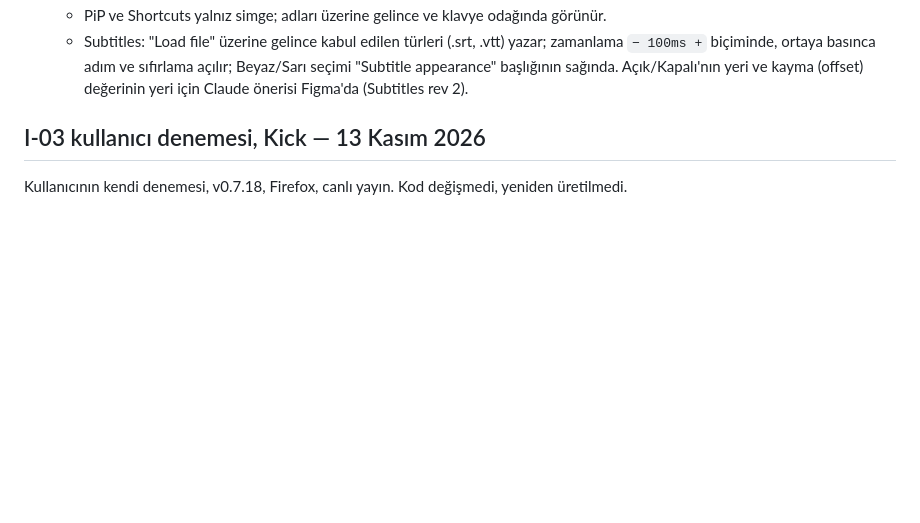
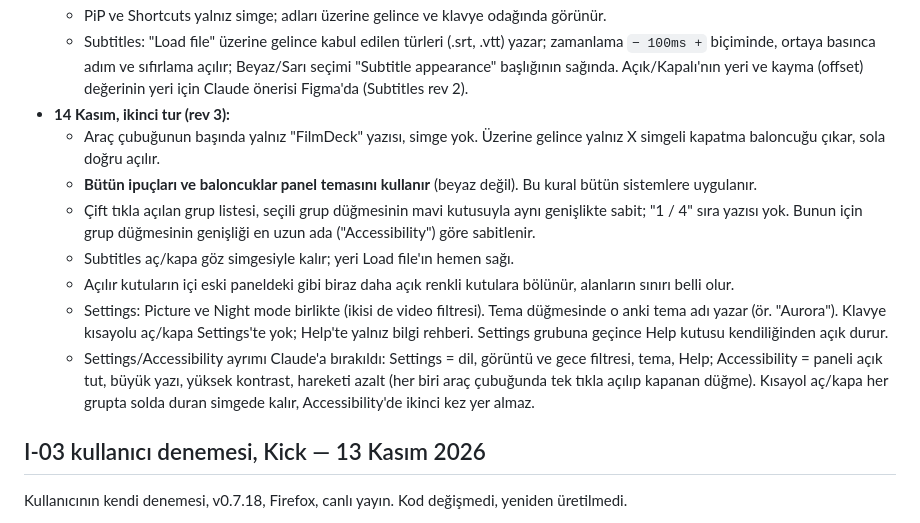
Before and after one commit to NOkrep/NOk-video-controller, a Markdown page: ACTIVE_WORK.md, the part around the change. Drawn GitHub-style; blank space fills up the shorter version.

Commit message:
docs: record rev 3 decisions for the compact toolbar
Text-only brand with a left-opening close bubble, panel-themed
tooltips everywhere, a fixed-width group list, card-style popovers,
Picture and night mode together, theme name on its button, Help open
in Settings, and Accessibility as its own fourth group.

Co-Authored-By: Claude Opus 5.5 <noreply@anthropic.com>

```diff
--- a/ACTIVE_WORK.md
+++ b/ACTIVE_WORK.md
@@ -30,6 +30,14 @@ Kod değişmedi; tasarım Figma'da (`FilmDeck MEC523 Wireframes`, sayfalar "C +
   - **Fare tekerleği değer değişikliklerinde de kullanılacak** (hız, ses, sarma adımı, altyazı zamanlaması gibi). Uygulamada yalnız imleç o denetimin üzerindeyken sayfa kaydırması engellenir; klavye karşılığı da olmalı.
   - PiP ve Shortcuts yalnız simge; adları üzerine gelince ve klavye odağında görünür.
   - Subtitles: "Load file" üzerine gelince kabul edilen türleri (.srt, .vtt) yazar; zamanlama `− 100ms +` biçiminde, ortaya basınca adım ve sıfırlama açılır; Beyaz/Sarı seçimi "Subtitle appearance" başlığının sağında. Açık/Kapalı'nın yeri ve kayma (offset) değerinin yeri için Claude önerisi Figma'da (Subtitles rev 2).
+- **14 Kasım, ikinci tur (rev 3):**
+  - Araç çubuğunun başında yalnız "FilmDeck" yazısı, simge yok. Üzerine gelince yalnız X simgeli kapatma baloncuğu çıkar, sola doğru açılır.
+  - **Bütün ipuçları ve baloncuklar panel temasını kullanır** (beyaz değil). Bu kural bütün sistemlere uygulanır.
+  - Çift tıkla açılan grup listesi, seçili grup düğmesinin mavi kutusuyla aynı genişlikte sabit; "1 / 4" sıra yazısı yok. Bunun için grup düğmesinin genişliği en uzun ada ("Accessibility") göre sabitlenir.
+  - Subtitles aç/kapa göz simgesiyle kalır; yeri Load file'ın hemen sağı.
+  - Açılır kutuların içi eski paneldeki gibi biraz daha açık renkli kutulara bölünür, alanların sınırı belli olur.
+  - Settings: Picture ve Night mode birlikte (ikisi de video filtresi). Tema düğmesinde o anki tema adı yazar (ör. "Aurora"). Klavye kısayolu aç/kapa Settings'te yok; Help'te yalnız bilgi rehberi. Settings grubuna geçince Help kutusu kendiliğinden açık durur.
+  - Settings/Accessibility ayrımı Claude'a bırakıldı: Settings = dil, görüntü ve gece filtresi, tema, Help; Accessibility = paneli açık tut, büyük yazı, yüksek kontrast, hareketi azalt (her biri araç çubuğunda tek tıkla açılıp kapanan düğme). Kısayol aç/kapa her grupta solda duran simgede kalır, Accessibility'de ikinci kez yer almaz.
 
 ## I-03 kullanıcı denemesi, Kick — 13 Kasım 2026
 
```
